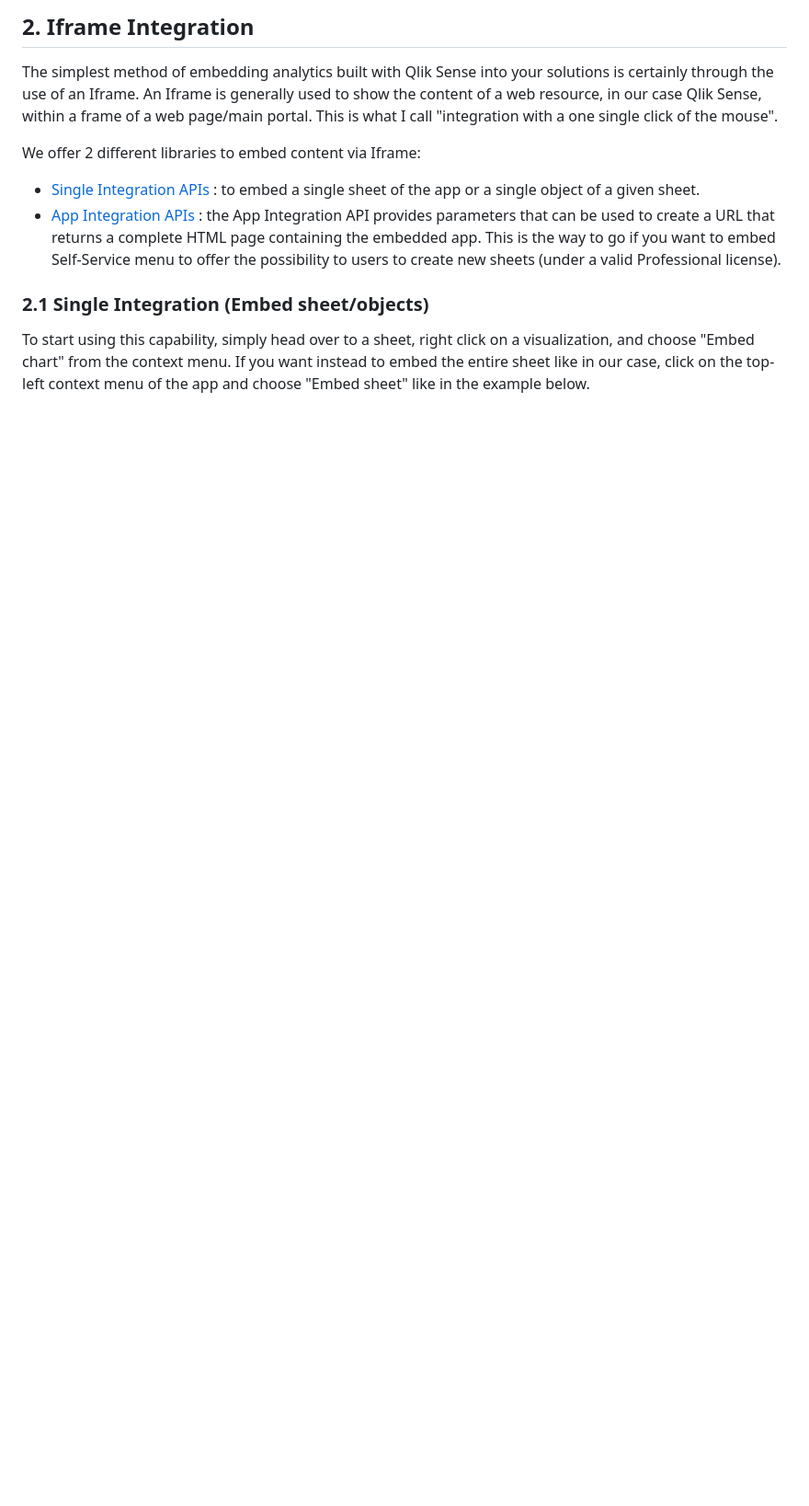
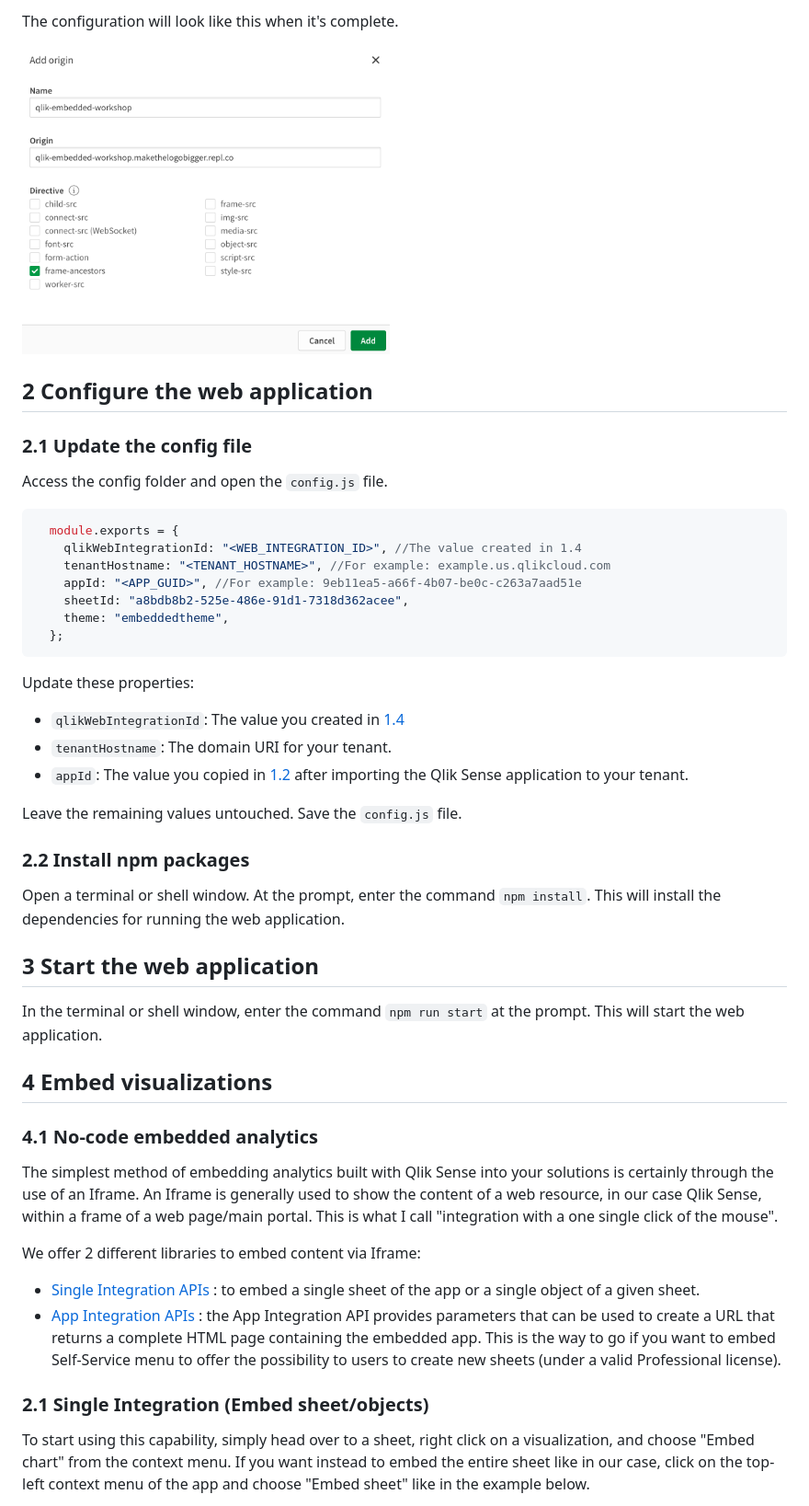
Before and after one commit to qlik-oss/qlik-embedded-analytics-workshop, a Markdown page: README.md, the part around the change printed below. Shown: that part at 92% size. Drawn GitHub-style; pictures changed too: img/configuration/cspconfiguration.png (added); blank space fills up the shorter version.

````diff
--- a/README.md
+++ b/README.md
@@ -138,5 +129,43 @@ Click the create new
 
-## 2. Iframe Integration
+The configuration will look like this when it's complete.
+
+<img src="img/configuration/cspconfiguration.png" width="400px" alt="web menu icon"></img>
+
+## 2 Configure the web application
+
+### 2.1 Update the config file
+
+Access the config folder and open the `config.js` file.
+
+```javascript
+  module.exports = {
+    qlikWebIntegrationId: "<WEB_INTEGRATION_ID>", //The value created in 1.4
+    tenantHostname: "<TENANT_HOSTNAME>", //For example: example.us.qlikcloud.com
+    appId: "<APP_GUID>", //For example: 9eb11ea5-a66f-4b07-be0c-c263a7aad51e
+    sheetId: "a8bdb8b2-525e-486e-91d1-7318d362acee",
+    theme: "embeddedtheme",
+  };
+```
+Update these properties:
+
+* `qlikWebIntegrationId`: The value you created in [1.4](#14-create-a-web-integration)
+* `tenantHostname`: The domain URI for your tenant.
+* `appId`: The value you copied in [1.2](#12-import-qlik-sense-app) after importing the Qlik Sense application to your tenant.
+
+Leave the remaining values untouched. Save the `config.js` file.
+
+### 2.2 Install npm packages
+
+Open a terminal or shell window. At the prompt, enter the command `npm install`. This will install the dependencies for running the web application.
+
+## 3 Start the web application
+
+In the terminal or shell window, enter the command `npm run start` at the prompt. This will start the web application.
+
+## 4 Embed visualizations
+
+### 4.1 No-code embedded analytics
+
 The simplest method of embedding analytics built with Qlik Sense into your solutions is certainly through the use of an Iframe. An Iframe is generally used to show the content of a web resource, in our case Qlik Sense, within a frame of a web page/main portal. This is what I call "integration with a one single click of the mouse".
 
 We offer 2 different libraries to embed content via Iframe:
````
Also changed, not shown: other parts of README.md (+24 -33 lines), image.png (added), img/configuration/csplogo.png (added), img/configuration/webiconnew.png (renamed from img/configuration/webicon.png), img/configuration/webintegrationconfig.png (added).
